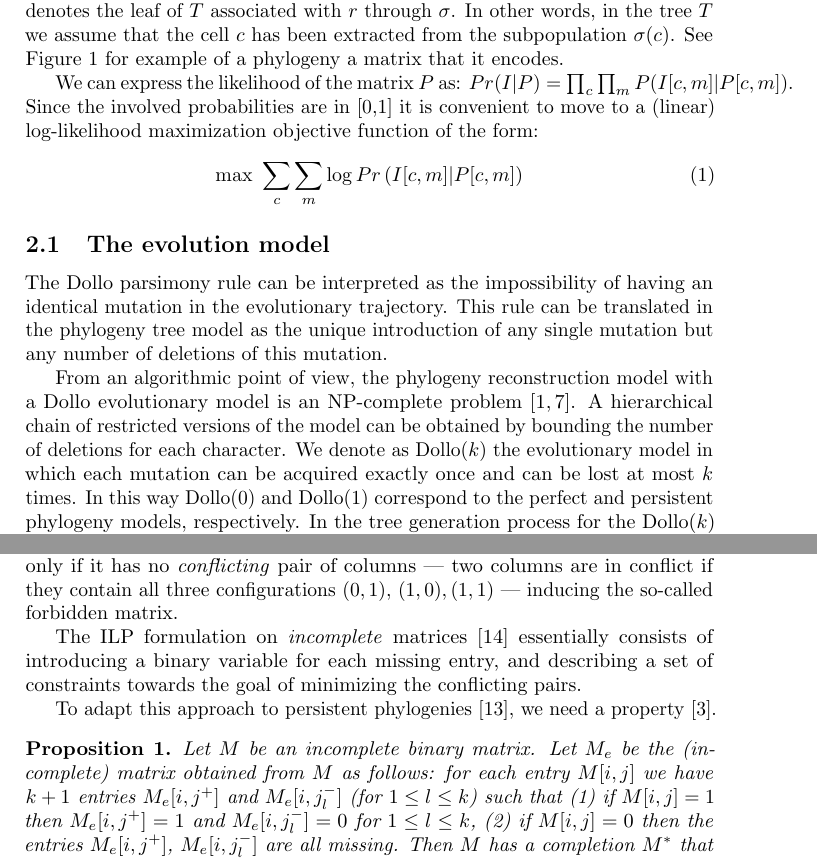
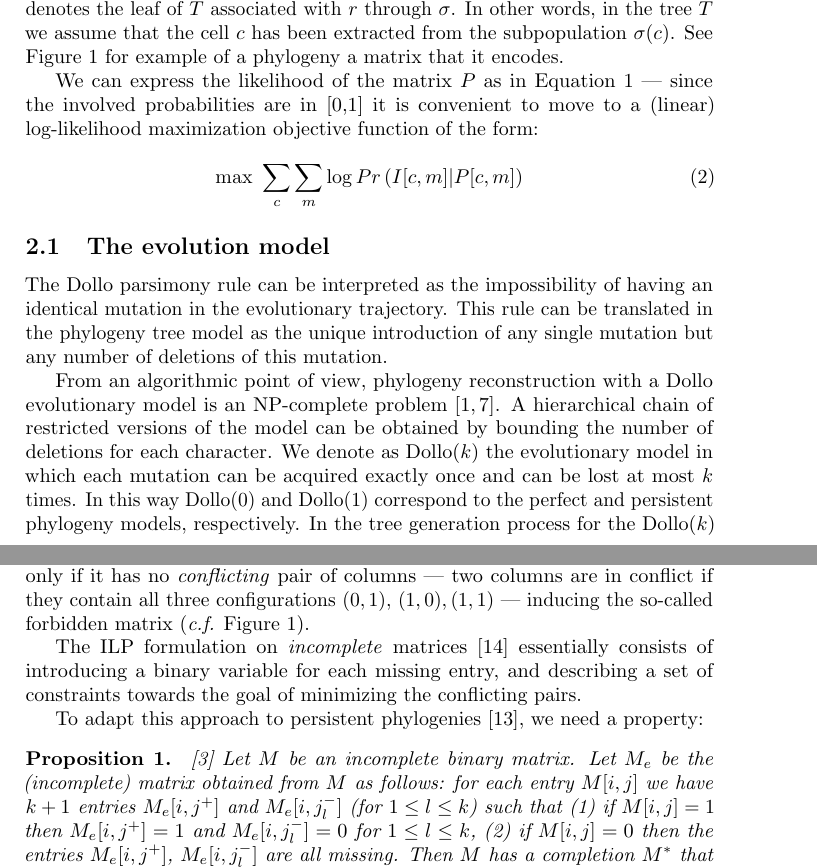
Before and after one commit to AlgoLab/gppf, a LaTeX paper (paper/single-cell-ilp.tex): two parts of pages 4 and 5 of 10, joined at a grey line, cut so that both start at the same text. Compiled offline with pdfLaTeX.

Commit message:
fixes to section 2

```diff
--- a/paper/single-cell-ilp.tex
+++ b/paper/single-cell-ilp.tex
@@ -295,10 +298,11 @@ a phylogeny a matrix that it encodes.
   \label{fig:dollo_non_unique}
 \end{figure}
 
-We can express the likelihood of the matrix $P$ as:
-$Pr(I|P) = \prod_{c} \prod_{m} P(I[c,m] | P[c,m])$.  Since the
-involved probabilities are in [0,1] it is convenient to move to a
-(linear) log-likelihood maximization objective function of the form:
+We can express the likelihood of the matrix $P$ as in
+Equation~\ref{eq:likelihood} --- since the involved probabilities are
+in [0,1] it is convenient to move to a (linear) log-likelihood
+maximization objective function of the form:
+
 \begin{equation}
   \label{eq:log-likelihood}
   \mbox{max } \sum_c \sum_m \log Pr\left( I[c,m] | P[c,m]\right)
@@ -306,14 +310,15 @@ involved probabilities are in [0,1] it is convenient to move to a
 
 \subsection{The evolution model}
 \label{sec:intro_dollok}
+
 The Dollo parsimony rule can be interpreted as the impossibility of
 having an identical mutation in the evolutionary trajectory.  This
 rule can be translated in the phylogeny tree model as the unique
 introduction of any single mutation but any number of deletions of
 this mutation.
 
-From an algorithmic point of view, the phylogeny reconstruction model
-with a Dollo evolutionary model is an NP-complete
+From an algorithmic point of view, phylogeny reconstruction with a
+Dollo evolutionary model is an NP-complete
 problem~\cite{BKW95,DAY198633}.  A hierarchical chain of restricted
 versions of the model can be obtained by bounding the number of
 deletions for each character.  We denote as Dollo($k$) the
@@ -360,7 +365,7 @@ phylogenies states that a \emph{complete} binary matrix $M$ has a
 directed perfect phylogeny if and only if it has no \emph{conflicting}
 pair of columns --- two columns are in conflict if they contain all
 three configurations $(0,1)$, $(1,0), (1,1)$ --- inducing the
-so-called forbidden matrix.
+so-called forbidden matrix (\emph{c.f.} Figure~\ref{fig:dollo}).
 
 The ILP formulation on \emph{incomplete} matrices~\cite{Gusfield2007}
 essentially consists of introducing a binary variable for each missing
@@ -369,20 +374,21 @@ minimizing the conflicting pairs.
 
 To adapt this approach to persistent
 phylogenies~\cite{gusfield_persistent_2015}, we need a
-property~\cite{Bonizzoni:2017:BPP:3107411.3107441}.
+property:
 
 \begin{proposition}
   \label{proposition:extended matrix}
-  Let $M$ be an incomplete binary matrix.  Let $M_{e}$ be the
-  (incomplete) matrix obtained from $M$ as follows: for each entry
-  $M[i,j]$ we have $k+1$ entries $M_{e}[i,j^{+}]$ and
-  $M_{e}[i,j_{l}^{-}]$ (for $1\le l\le k$) such that (1) if
-  $M[i,j] = 1$ then $M_{e}[i,j^{+}] = 1$ and $M_{e}[i,j_{l}^{-}] = 0$
-  for $1\le l\le k$, (2) if $M[i,j] = 0$ then the entries
-  $M_{e}[i,j^{+}]$, $ M_{e}[i,j_{l}^{-}]$ are all missing.  Then $M$
-  has a completion $M^{*}$ that has a Dollo$(k)$ phylogeny if and only
-  if $M_{e}$ has a completion $M^{*}_{e}$ such that if $M(i,j)= 0$
-  then $M^{*}_{e}[i,j^{+}] = \sum_{l\le k} M^{*}_{e}[i,j_{l}^{-}]$.
+  \cite{Bonizzoni:2017:BPP:3107411.3107441} Let $M$ be an incomplete
+  binary matrix.  Let $M_{e}$ be the (incomplete) matrix obtained from
+  $M$ as follows: for each entry $M[i,j]$ we have $k+1$ entries
+  $M_{e}[i,j^{+}]$ and $M_{e}[i,j_{l}^{-}]$ (for $1\le l\le k$) such
+  that (1) if $M[i,j] = 1$ then $M_{e}[i,j^{+}] = 1$ and
+  $M_{e}[i,j_{l}^{-}] = 0$ for $1\le l\le k$, (2) if $M[i,j] = 0$ then
+  the entries $M_{e}[i,j^{+}]$, $ M_{e}[i,j_{l}^{-}]$ are all missing.
+  Then $M$ has a completion $M^{*}$ that has a Dollo$(k)$ phylogeny if
+  and only if $M_{e}$ has a completion $M^{*}_{e}$ such that if
+  $M(i,j)= 0$ then
+  $M^{*}_{e}[i,j^{+}] = \sum_{l\le k} M^{*}_{e}[i,j_{l}^{-}]$.
 \end{proposition}
 
 Our main contribution is combining the ILP formulation
```
Also changed, not shown: paper/single-cell-ilp.tex (9 more changed lines).
